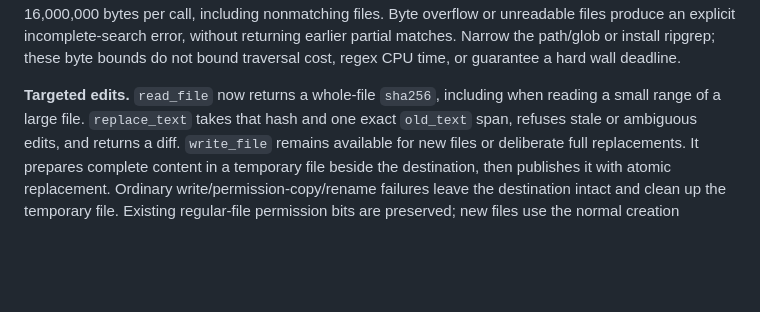
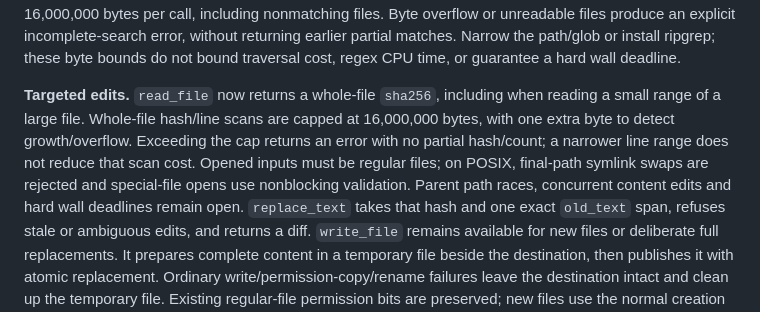
Before and after one commit to jorj-pineda/agent-harness, a Markdown page: README.md, the part around the change. Rendered like a GitHub page; blank space fills up the shorter version.

Commit message:
Document whole-file scan bounds and opened-file guard scope

```diff
--- a/README.md
+++ b/README.md
@@ -74,7 +74,12 @@ Narrow the path/glob or install ripgrep; these byte bounds do not bound traversa
 cost, regex CPU time, or guarantee a hard wall deadline.
 
 **Targeted edits.** `read_file` now returns a whole-file `sha256`, including when
-reading a small range of a large file. `replace_text` takes that hash and one
+reading a small range of a large file. Whole-file hash/line scans are capped at
+16,000,000 bytes, with one extra byte to detect growth/overflow. Exceeding the
+cap returns an error with no partial hash/count; a narrower line range does not
+reduce that scan cost. Opened inputs must be regular files; on POSIX, final-path
+symlink swaps are rejected and special-file opens use nonblocking validation.
+Parent path races, concurrent content edits and hard wall deadlines remain open. `replace_text` takes that hash and one
 exact `old_text` span, refuses stale or ambiguous edits, and returns a diff.
 `write_file` remains available for new files or deliberate full replacements.
 It prepares complete content in a temporary file beside the destination, then
```
Also changed, not shown: roadmap.md (+13 -0 lines).
